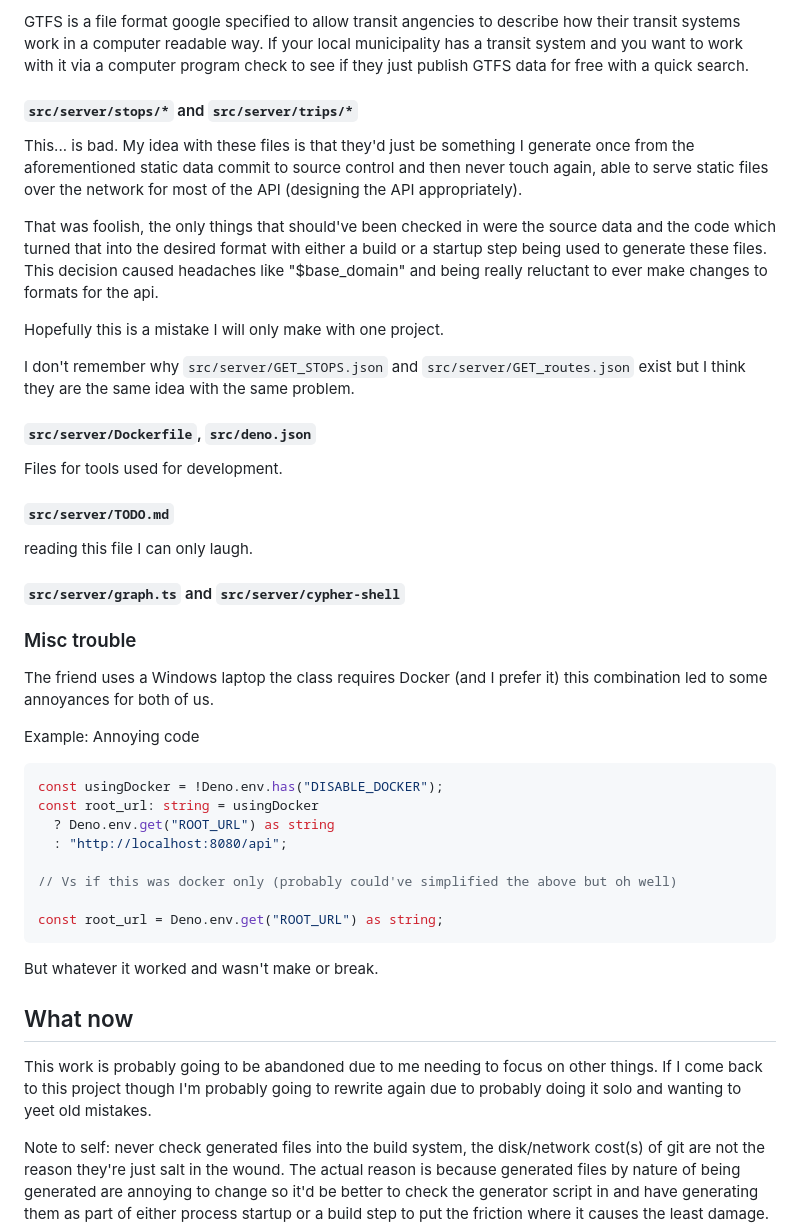
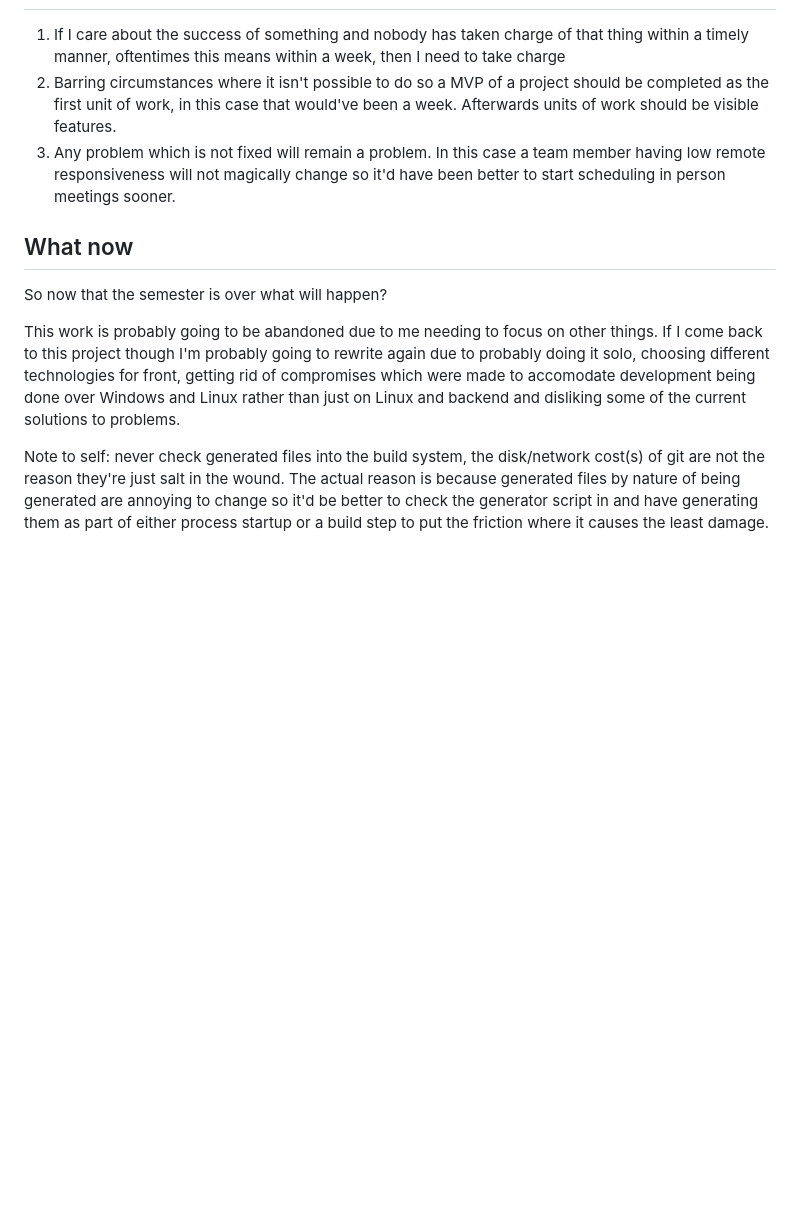
Before and after one commit to Pagwin2/new_blog, a Markdown page: posts/soft-eng-project-retro.md, the part around one of its changes. Rendered like a GitHub page; blank space fills up the shorter version.

Commit message:
finished retrospective

````diff
--- a/posts/soft-eng-project-retro.md
+++ b/posts/soft-eng-project-retro.md
@@ -71,53 +43,15 @@ Here lives static source data from the university bus system and the local count
-GTFS is a file format google specified to allow transit angencies to describe how their transit systems work in a computer readable way.
-If your local municipality has a transit system and you want to work with it via a computer program check to see if they just publish GTFS data for free with a quick search.
-
-#### `src/server/stops/*` and `src/server/trips/*`
-
-This... is bad.
-My idea with these files is that they'd just be something I generate once from the aforementioned static data commit to source control and then never touch again, able to serve static files over the network for most of the API (designing the API appropriately).
-
-That was foolish, the only things that should've been checked in were the source data and the code which turned that into the desired format with either a build or a startup step being used to generate these files.
-This decision caused headaches like "$base_domain" and being really reluctant to ever make changes to formats for the api.
-
-Hopefully this is a mistake I will only make with one project.
-
-I don't remember why `src/server/GET_STOPS.json` and `src/server/GET_routes.json` exist but I think they are the same idea with the same problem.
-
-#### `src/server/Dockerfile`, `src/deno.json`
-
-Files for tools used for development.
-
-#### `src/server/TODO.md`
-
-reading this file I can only laugh.
-
-#### `src/server/graph.ts` and `src/server/cypher-shell`
-
-
-
-### Misc trouble
-
-The friend uses a Windows laptop the class requires Docker (and I prefer it) this combination led to some annoyances for both of us.
-
-Example: Annoying code
-
-```ts
-const usingDocker = !Deno.env.has("DISABLE_DOCKER");
-const root_url: string = usingDocker
-  ? Deno.env.get("ROOT_URL") as string
-  : "http://localhost:8080/api";
-
-// Vs if this was docker only (probably could've simplified the above but oh well)
-
-const root_url = Deno.env.get("ROOT_URL") as string;
-```
-
-But whatever it worked and wasn't make or break.
+1) If I care about the success of something and nobody has taken charge of that thing within a timely manner, oftentimes this means within a week, then I need to take charge
+2) Barring circumstances where it isn't possible to do so a MVP of a project should be completed as the first unit of work, in this case that would've been a week.
+Afterwards units of work should be visible features.
+3) Any problem which is not fixed will remain a problem.
+In this case a team member having low remote responsiveness will not magically change so it'd have been better to start scheduling in person meetings sooner.
 
 ## What now
 
+So now that the semester is over what will happen?
+
 This work is probably going to be abandoned due to me needing to focus on other things.
-If I come back to this project though I'm probably going to rewrite again due to probably doing it solo and wanting to yeet old mistakes.
+If I come back to this project though I'm probably going to rewrite again due to probably doing it solo, choosing different technologies for front, getting rid of compromises which were made to accomodate development being done over Windows and Linux rather than just on Linux and backend and disliking some of the current solutions to problems.
 
 Note to self: never check generated files into the build system, the disk/network cost(s) of git are not the reason they're just salt in the wound.
 The actual reason is because generated files by nature of being generated are annoying to change so it'd be better to check the generator script in and have generating them as part of either process startup or a build step to put the friction where it causes the least damage.
````
Also changed, not shown: other parts of posts/soft-eng-project-retro.md (+8 -36 lines).
